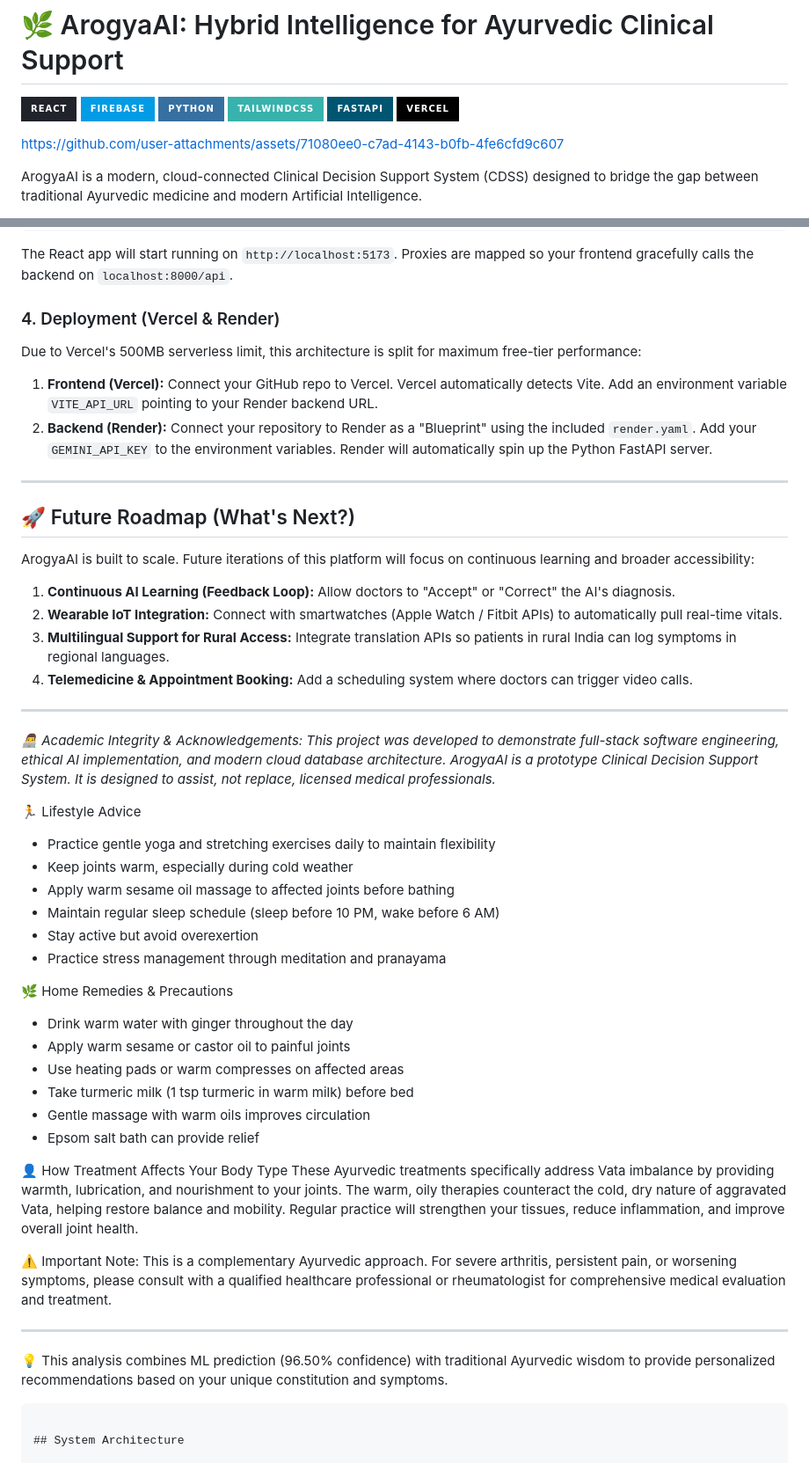
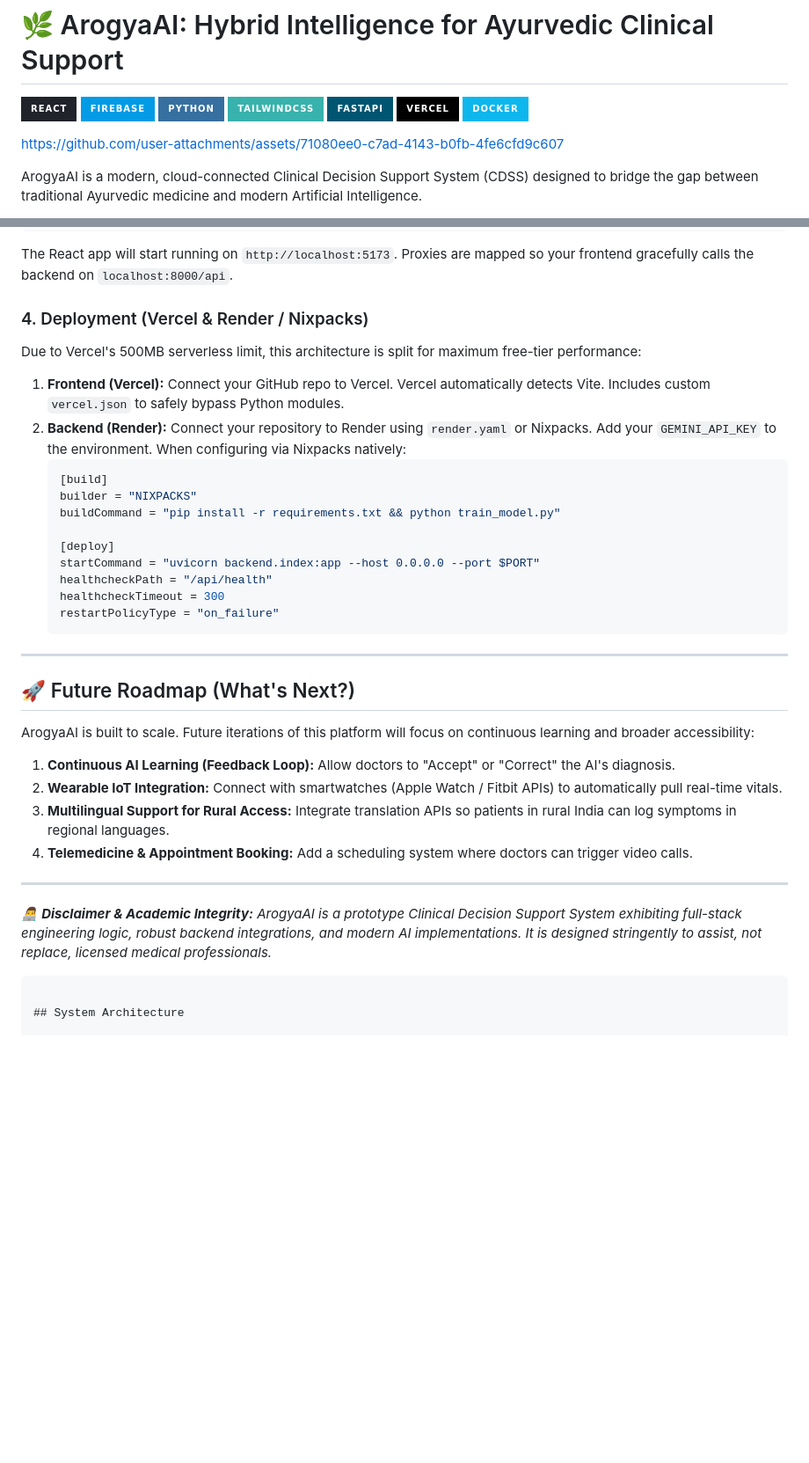
Before and after one commit to gaur-avvv/Arogya-AI, a Markdown page: README.md, 2 parts joined by grey strips. Shown at 88% size. Drawn GitHub-style; badges without logos; blank space fills up the shorter version.

````diff
--- a/README.md
+++ b/README.md
@@ -6,6 +6,7 @@
 ![TailwindCSS](https://img.shields.io/badge/tailwindcss-%2338B2AC.svg?style=for-the-badge&logo=tailwind-css&logoColor=white)
 ![FastAPI](https://img.shields.io/badge/FastAPI-005571?style=for-the-badge&logo=fastapi)
 ![Vercel](https://img.shields.io/badge/vercel-%23000000.svg?style=for-the-badge&logo=vercel&logoColor=white)
+![Docker](https://img.shields.io/badge/docker-%230db7ed.svg?style=for-the-badge&logo=docker&logoColor=white)
 
 
 
@@ -94,10 +127,21 @@ npm run dev
 ```
 The React app will start running on `http://localhost:5173`. Proxies are mapped so your frontend gracefully calls the backend on `localhost:8000/api`.
 
-### 4. Deployment (Vercel & Render)
+### 4. Deployment (Vercel & Render / Nixpacks)
 Due to Vercel's 500MB serverless limit, this architecture is split for maximum free-tier performance:
-1. **Frontend (Vercel):** Connect your GitHub repo to Vercel. Vercel automatically detects Vite. Add an environment variable `VITE_API_URL` pointing to your Render backend URL.
-2. **Backend (Render):** Connect your repository to Render as a "Blueprint" using the included `render.yaml`. Add your `GEMINI_API_KEY` to the environment variables. Render will automatically spin up the Python FastAPI server.
+1. **Frontend (Vercel):** Connect your GitHub repo to Vercel. Vercel automatically detects Vite. Includes custom `vercel.json` to safely bypass Python modules.
+2. **Backend (Render):** Connect your repository to Render using `render.yaml` or Nixpacks. Add your `GEMINI_API_KEY` to the environment. When configuring via Nixpacks natively:
+    ```toml
+    [build]
+    builder = "NIXPACKS"
+    buildCommand = "pip install -r requirements.txt && python train_model.py"
+
+    [deploy]
+    startCommand = "uvicorn backend.index:app --host 0.0.0.0 --port $PORT"
+    healthcheckPath = "/api/health"
+    healthcheckTimeout = 300
+    restartPolicyType = "on_failure"
+    ```
 
 ---
 
@@ -111,37 +155,7 @@ ArogyaAI is built to scale. Future iterations of this platform will focus on con
 
 ---
 
-*👨‍💻 Academic Integrity & Acknowledgements: This project was developed to demonstrate full-stack software engineering, ethical AI implementation, and modern cloud database architecture. ArogyaAI is a prototype Clinical Decision Support System. It is designed to assist, not replace, licensed medical professionals.*
-
-🏃 Lifestyle Advice
-- Practice gentle yoga and stretching exercises daily to maintain flexibility
-- Keep joints warm, especially during cold weather
-- Apply warm sesame oil massage to affected joints before bathing
-- Maintain regular sleep schedule (sleep before 10 PM, wake before 6 AM)
-- Stay active but avoid overexertion
-- Practice stress management through meditation and pranayama
-
-🌿 Home Remedies & Precautions
-- Drink warm water with ginger throughout the day
-- Apply warm sesame or castor oil to painful joints
-- Use heating pads or warm compresses on affected areas
-- Take turmeric milk (1 tsp turmeric in warm milk) before bed
-- Gentle massage with warm oils improves circulation
-- Epsom salt bath can provide relief
-
-👤 How Treatment Affects Your Body Type
-These Ayurvedic treatments specifically address Vata imbalance by providing warmth,
-lubrication, and nourishment to your joints. The warm, oily therapies counteract the
-cold, dry nature of aggravated Vata, helping restore balance and mobility. Regular
-practice will strengthen your tissues, reduce inflammation, and improve overall joint health.
-
-⚠️ Important Note: This is a complementary Ayurvedic approach. For severe arthritis,
-persistent pain, or worsening symptoms, please consult with a qualified healthcare
-professional or rheumatologist for comprehensive medical evaluation and treatment.
-
----
-💡 This analysis combines ML prediction (96.50% confidence) with traditional Ayurvedic
-wisdom to provide personalized recommendations based on your unique constitution and symptoms.
+*👨‍💻 **Disclaimer & Academic Integrity:** ArogyaAI is a prototype Clinical Decision Support System exhibiting full-stack engineering logic, robust backend integrations, and modern AI implementations. It is designed stringently to assist, not replace, licensed medical professionals.*
 ```
 
 ## System Architecture
````
Also changed, not shown: other parts of README.md (+32 -0 lines), README.tmp.md (added, +154 -0 lines).
